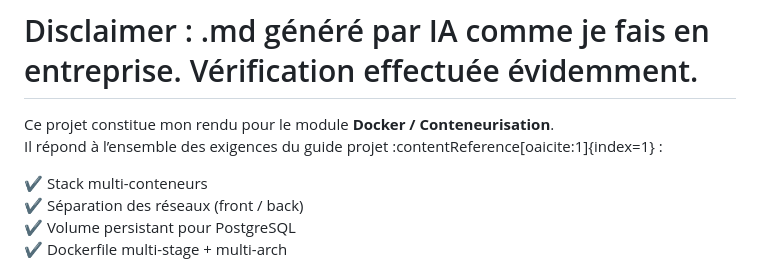
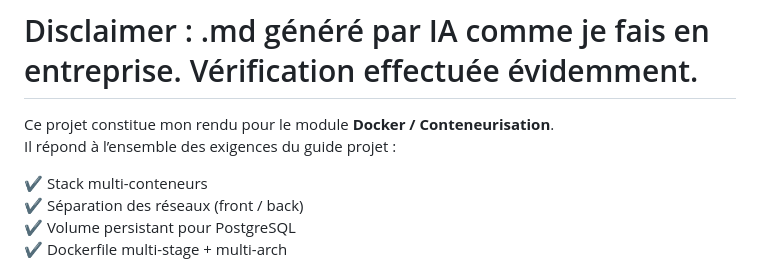
Before and after one commit to SkyWell31/ProjetDocker, a Markdown page: README.md, the part around the change. Rendered like a GitHub page.

```diff
--- a/README.md
+++ b/README.md
@@ -3,7 +3,7 @@
 # Disclaimer : .md généré par IA comme je fais en entreprise. Vérification effectuée évidemment.
 
 Ce projet constitue mon rendu pour le module **Docker / Conteneurisation**.
-Il répond à l’ensemble des exigences du guide projet :contentReference[oaicite:1]{index=1} :
+Il répond à l’ensemble des exigences du guide projet :
 
 ✔ Stack multi-conteneurs
 ✔ Séparation des réseaux (front / back)
```
